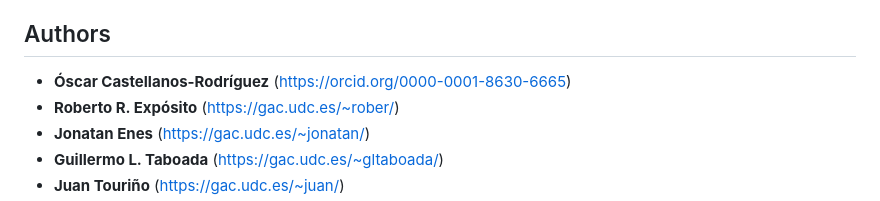
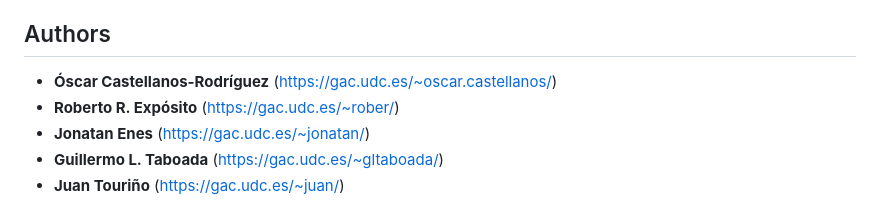
Before and after one commit to UDC-GAC/ServerlessYARN, a Markdown page: README.md, the part around the change. Drawn GitHub-style.

```diff
--- a/README.md
+++ b/README.md
@@ -106,7 +106,7 @@ You will see a Home page with 5 subpages:
 
 ## Authors
 
-* **&Oacute;scar Castellanos-Rodr&iacute;guez** (https://orcid.org/0000-0001-8630-6665)
+* **&Oacute;scar Castellanos-Rodr&iacute;guez** (https://gac.udc.es/~oscar.castellanos/)
 * **Roberto R. Exp&oacute;sito** (https://gac.udc.es/~rober/)
 * **Jonatan Enes** (https://gac.udc.es/~jonatan/)
 * **Guillermo L. Taboada** (https://gac.udc.es/~gltaboada/)
```
